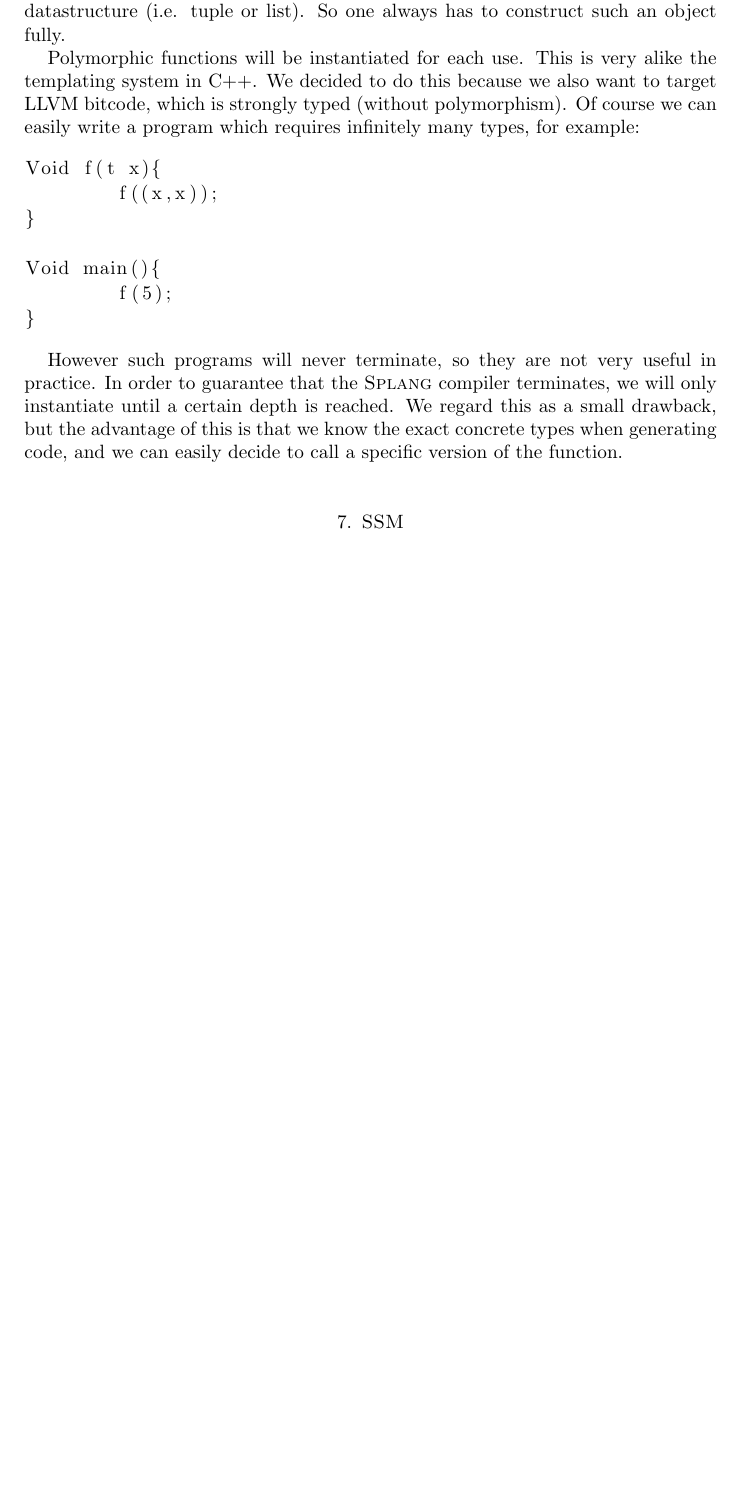
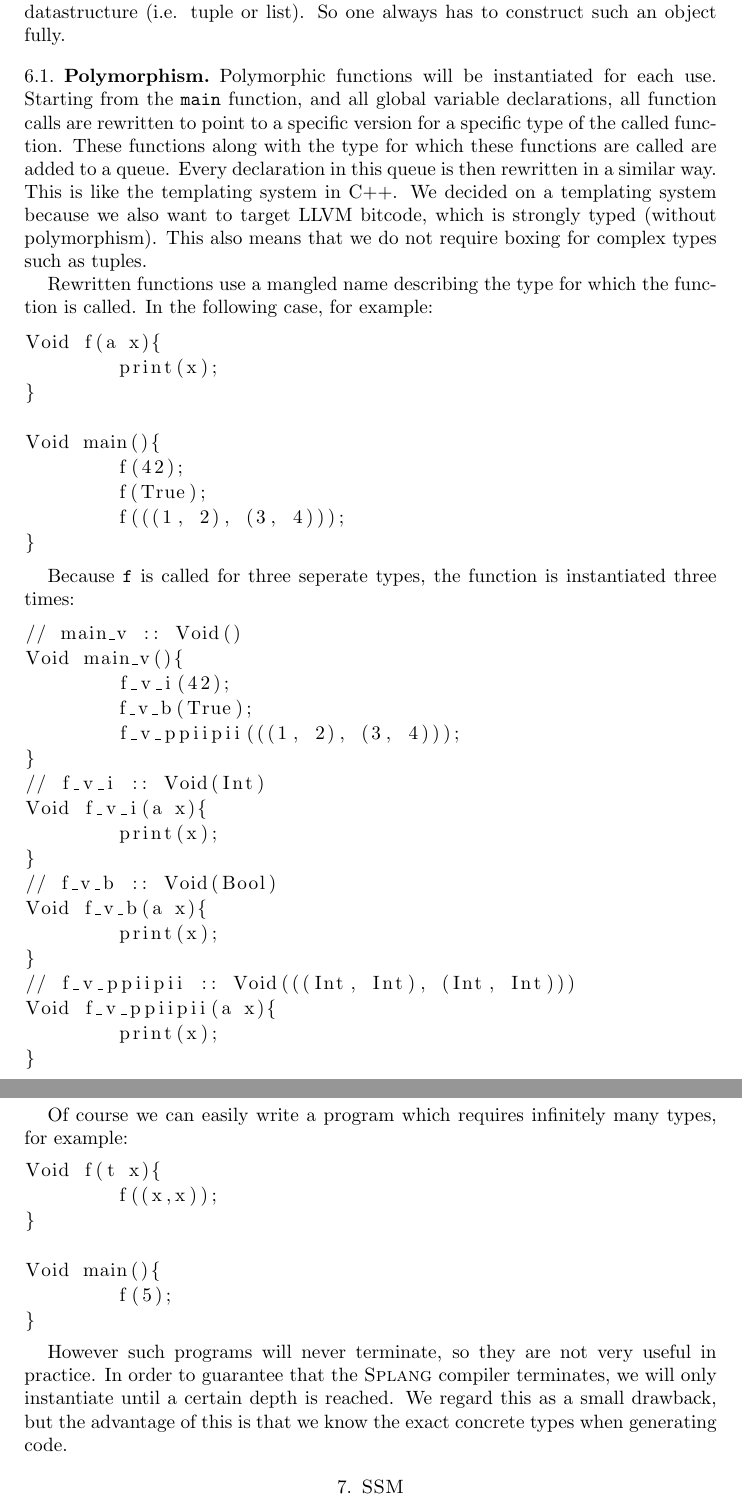
Before and after one commit to Wassasin/splang, a LaTeX paper (midreport/report.tex): part of page 8 of 11 before the commit and two parts of pages 8 and 9 of 12 after it, the two joined at a grey line, cut so that both start at the same text, the shorter picture padded with empty space. Compiled offline with pdfLaTeX.

Commit message:
midreport: expanded on polymorphism

```diff
--- a/midreport/report.tex
+++ b/midreport/report.tex
@@ -322,7 +322,48 @@ If one calls multiple statements in one statements, generally those functions wi
 
 All functions take arguments by value. There are no mechanism to update a datastructure (i.e. tuple or list). So one always has to construct such an object fully.
 
-Polymorphic functions will be instantiated for each use. This is very alike the templating system in C++. We decided to do this because we also want to target LLVM bitcode, which is strongly typed (without polymorphism). Of course we can easily write a program which requires infinitely many types, for example:
+\subsection{Polymorphism}
+
+Polymorphic functions will be instantiated for each use. Starting from the \texttt{main} function, and all global variable declarations, all function calls are rewritten to point to a specific version for a specific type of the called function. These functions along with the type for which these functions are called are added to a queue. Every declaration in this queue is then rewritten in a similar way. This is like the templating system in C++. We decided on a templating system because we also want to target LLVM bitcode, which is strongly typed (without polymorphism). This also means that we do not require boxing for complex types such as tuples.
+
+Rewritten functions use a mangled name describing the type for which the function is called. In the following case, for example:
+
+\begin{lstlisting}
+Void f(a x){
+	print(x);
+}
+
+Void main(){
+	f(42);
+	f(True);
+	f(((1, 2), (3, 4)));
+}
+\end{lstlisting}
+
+Because \texttt{f} is called for three seperate types, the function is instantiated three times:
+
+\begin{lstlisting}
+// main_v :: Void()
+Void main_v(){
+	f_v_i(42);
+	f_v_b(True);
+	f_v_ppiipii(((1, 2), (3, 4)));
+}
+// f_v_i :: Void(Int)
+Void f_v_i(a x){
+	print(x);
+}
+// f_v_b :: Void(Bool)
+Void f_v_b(a x){
+	print(x);
+}
+// f_v_ppiipii :: Void(((Int, Int), (Int, Int)))
+Void f_v_ppiipii(a x){
+	print(x);
+}
+\end{lstlisting}
+
+Of course we can easily write a program which requires infinitely many types, for example:
 
 \begin{lstlisting}
 Void f(t x){
@@ -334,7 +375,7 @@ Void main(){
 }
 \end{lstlisting}
 
-However such programs will never terminate, so they are not very useful in practice. In order to guarantee that the \splang compiler terminates, we will only instantiate until a certain depth is reached. We regard this as a small drawback, but the advantage of this is that we know the exact concrete types when generating code, and we can easily decide to call a specific version of the function.
+However such programs will never terminate, so they are not very useful in practice. In order to guarantee that the \splang compiler terminates, we will only instantiate until a certain depth is reached. We regard this as a small drawback, but the advantage of this is that we know the exact concrete types when generating code.
 
 \section{SSM}
 % what should this chapter contain:
```
